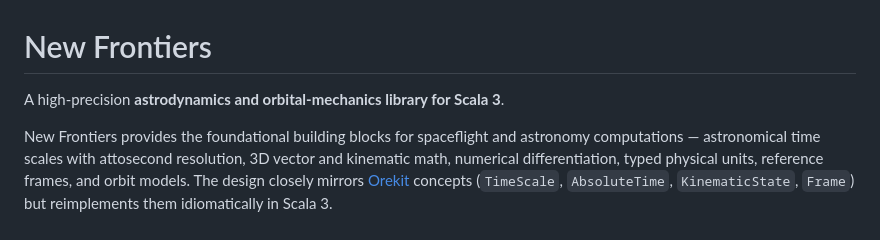
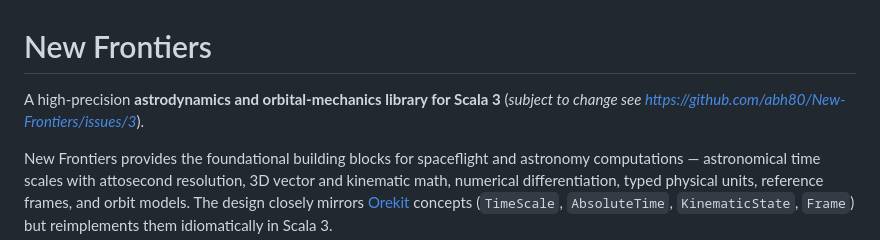
Before and after one commit to abh80/New-Frontiers, a Markdown page: README.md, the part around the change. Drawn GitHub-style.

```diff
--- a/README.md
+++ b/README.md
@@ -1,6 +1,6 @@
 # New Frontiers
 
-A high-precision **astrodynamics and orbital-mechanics library for Scala 3**.
+A high-precision **astrodynamics and orbital-mechanics library for Scala 3** (*subject to change see https://github.com/abh80/New-Frontiers/issues/3*).
 
 New Frontiers provides the foundational building blocks for spaceflight and astronomy
 computations — astronomical time scales with attosecond resolution, 3D vector and kinematic
```
